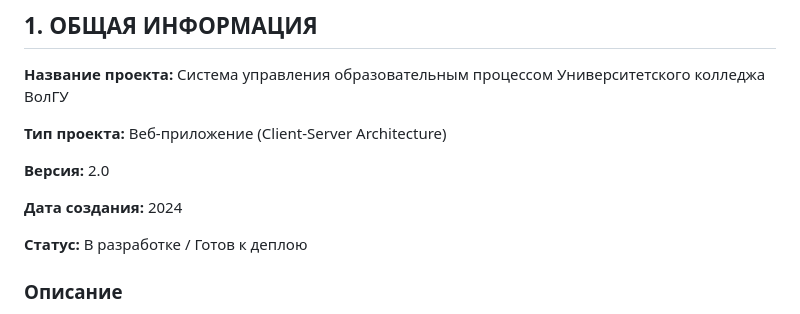
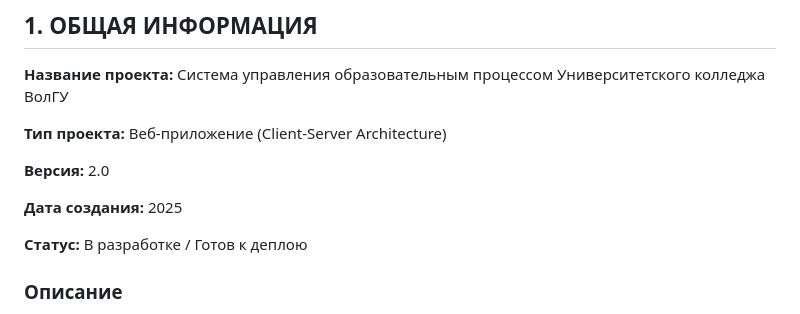
Before and after one commit to hedgehog200/educational-organization-s-website, a Markdown page: PROJECT_REPORT.md, the part around the change. Drawn GitHub-style.

```diff
--- a/PROJECT_REPORT.md
+++ b/PROJECT_REPORT.md
@@ -30,7 +30,7 @@
 
 **Версия:** 2.0
 
-**Дата создания:** 2024
+**Дата создания:** 2025
 
 **Статус:** В разработке / Готов к деплою
 
```
